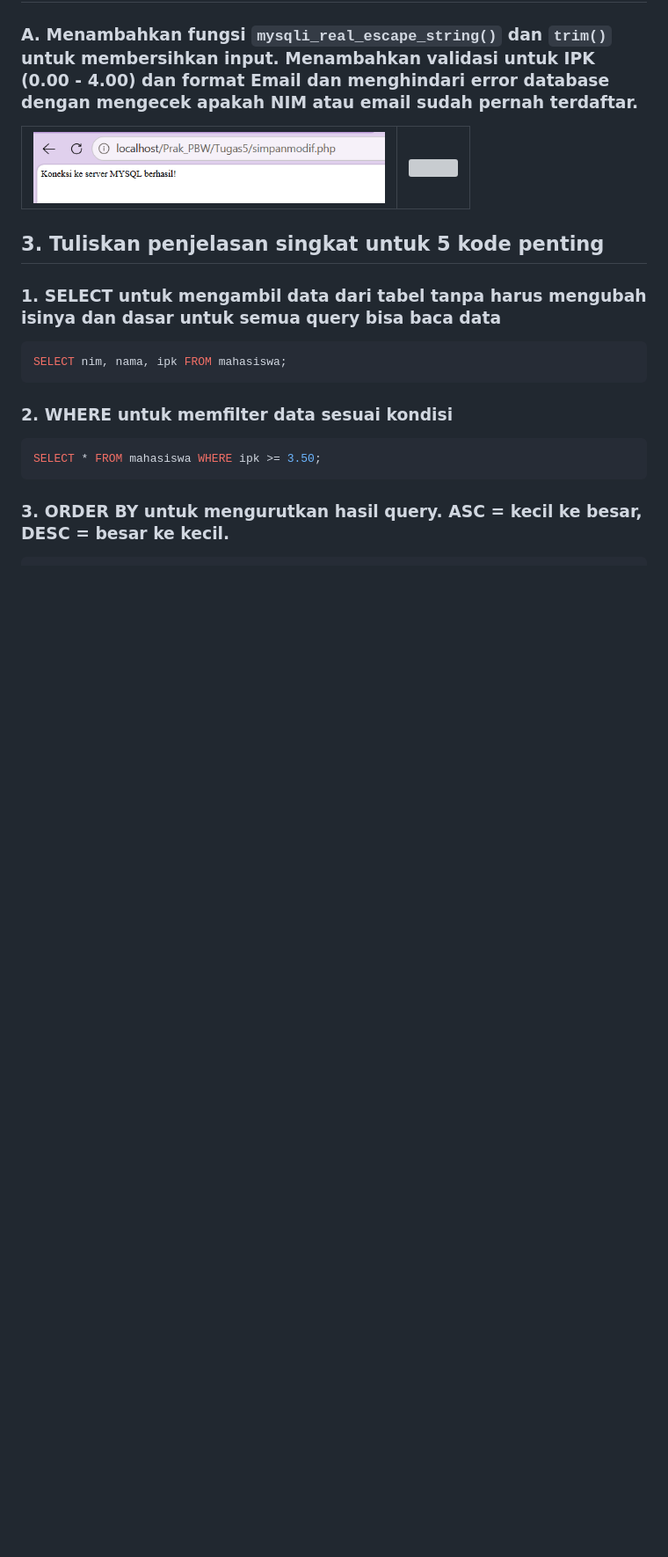
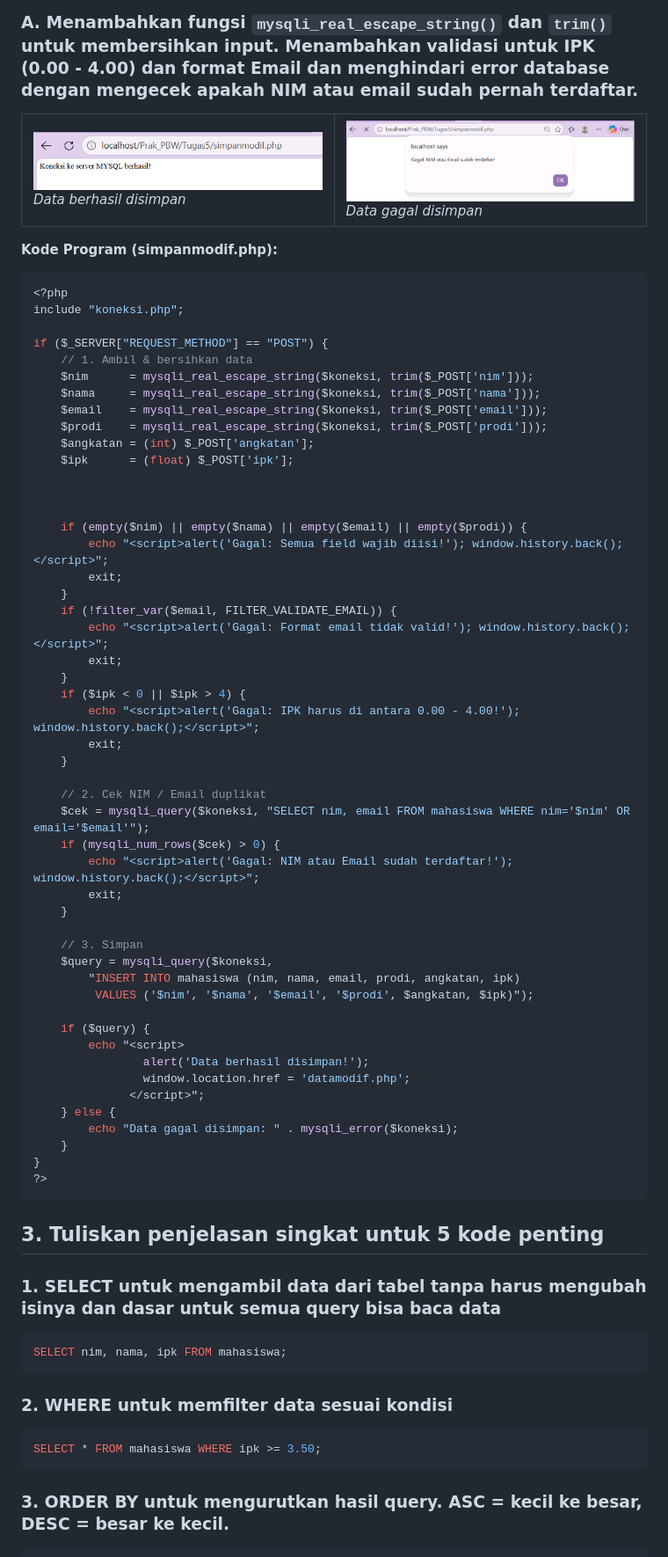
Before and after one commit to NadineAgietha/Prak_PBW-B_NadineAgiethaBethesda_4524210073, a Markdown page: Tugas5/README.md, the part around the change. Shown at 88% size. GitHub-like rendering; blank space fills up the shorter version; grey boxes are pictures that could not be loaded.

Commit message:
Update README with PHP code and SQL explanation
Added PHP code example for data saving functionality and explanations for SQL SELECT statement.

````diff
--- a/Tugas5/README.md
+++ b/Tugas5/README.md
@@ -81,14 +81,67 @@ Memastikan file 'koneksi.php' bisa terhubung dengan server MySQL dan database 'a
   <tr>
     <td>
       <img src="image/databerhasil_disimpan.png" width="400"><br>
+        <i>Data berhasil disimpan</i>
     </td>
     <td>
-      <img src="image/simpanmodif2.png" width="400"><br>
+      <img src="image/gagal_simpan.png" width="400"><br>
+        <i>Data gagal disimpan</i>
     </td>
   </tr>
 </table>
 
+**Kode Program (simpanmodif.php):**
+```php
+<?php
+include "koneksi.php";
 
+if ($_SERVER["REQUEST_METHOD"] == "POST") {
+    // 1. Ambil & bersihkan data
+    $nim      = mysqli_real_escape_string($koneksi, trim($_POST['nim']));
+    $nama     = mysqli_real_escape_string($koneksi, trim($_POST['nama']));
+    $email    = mysqli_real_escape_string($koneksi, trim($_POST['email']));
+    $prodi    = mysqli_real_escape_string($koneksi, trim($_POST['prodi']));
+    $angkatan = (int) $_POST['angkatan'];
+    $ipk      = (float) $_POST['ipk'];
+
+
+
+    if (empty($nim) || empty($nama) || empty($email) || empty($prodi)) {
+        echo "<script>alert('Gagal: Semua field wajib diisi!'); window.history.back();</script>";
+        exit;
+    }
+    if (!filter_var($email, FILTER_VALIDATE_EMAIL)) {
+        echo "<script>alert('Gagal: Format email tidak valid!'); window.history.back();</script>";
+        exit;
+    }
+    if ($ipk < 0 || $ipk > 4) {
+        echo "<script>alert('Gagal: IPK harus di antara 0.00 - 4.00!'); window.history.back();</script>";
+        exit;
+    }
+
+    // 2. Cek NIM / Email duplikat
+    $cek = mysqli_query($koneksi, "SELECT nim, email FROM mahasiswa WHERE nim='$nim' OR email='$email'");
+    if (mysqli_num_rows($cek) > 0) {
+        echo "<script>alert('Gagal: NIM atau Email sudah terdaftar!'); window.history.back();</script>";
+        exit;
+    }
+
+    // 3. Simpan
+    $query = mysqli_query($koneksi,
+        "INSERT INTO mahasiswa (nim, nama, email, prodi, angkatan, ipk)
+         VALUES ('$nim', '$nama', '$email', '$prodi', $angkatan, $ipk)");
+
+    if ($query) {
+        echo "<script>
+                alert('Data berhasil disimpan!');
+                window.location.href = 'datamodif.php';
+              </script>";
+    } else {
+        echo "Data gagal disimpan: " . mysqli_error($koneksi);
+    }
+}
+?>
+```
 
 ## 3. Tuliskan penjelasan singkat untuk 5 kode penting
 ### 1. SELECT untuk mengambil data dari tabel tanpa harus mengubah isinya dan dasar untuk semua query bisa baca data
````
